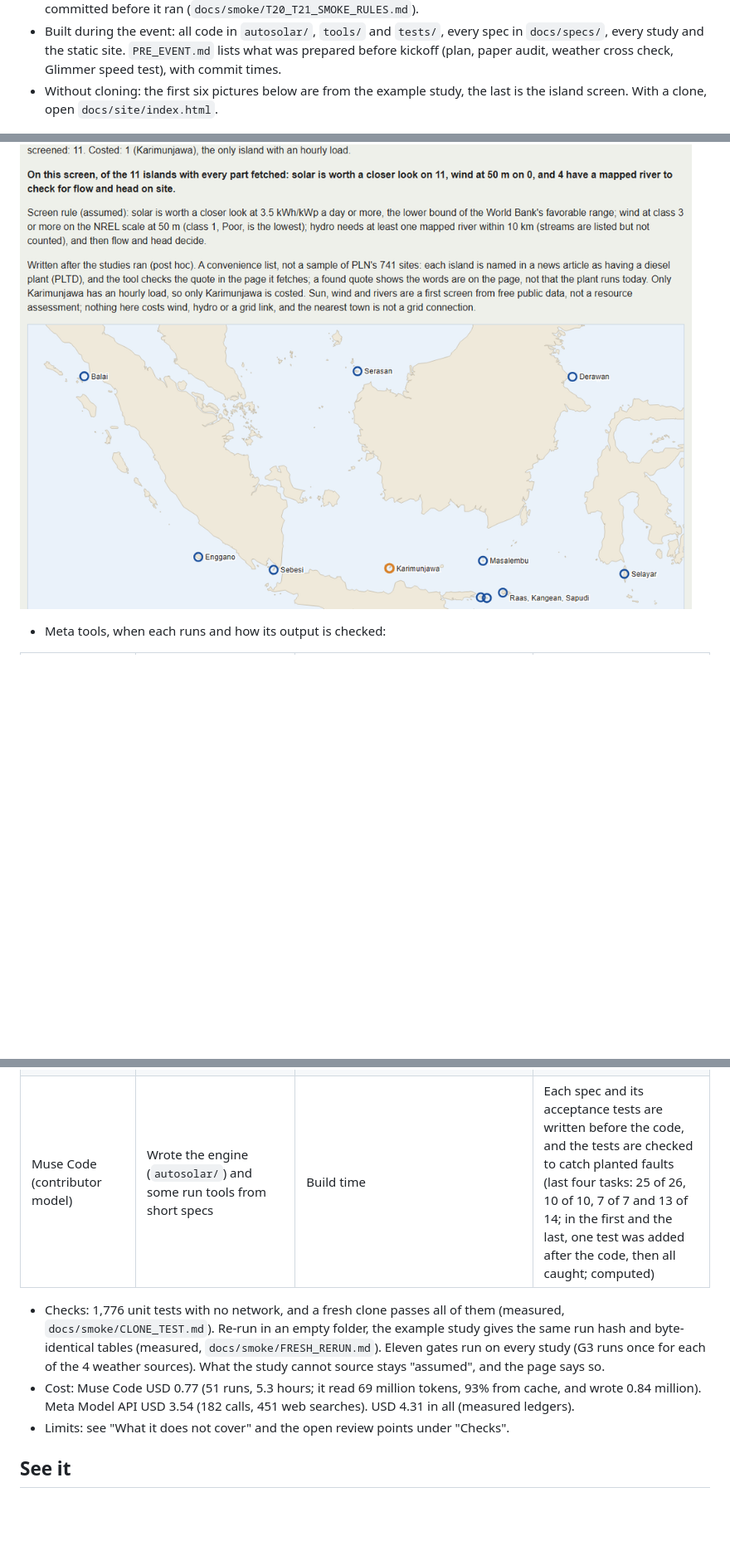
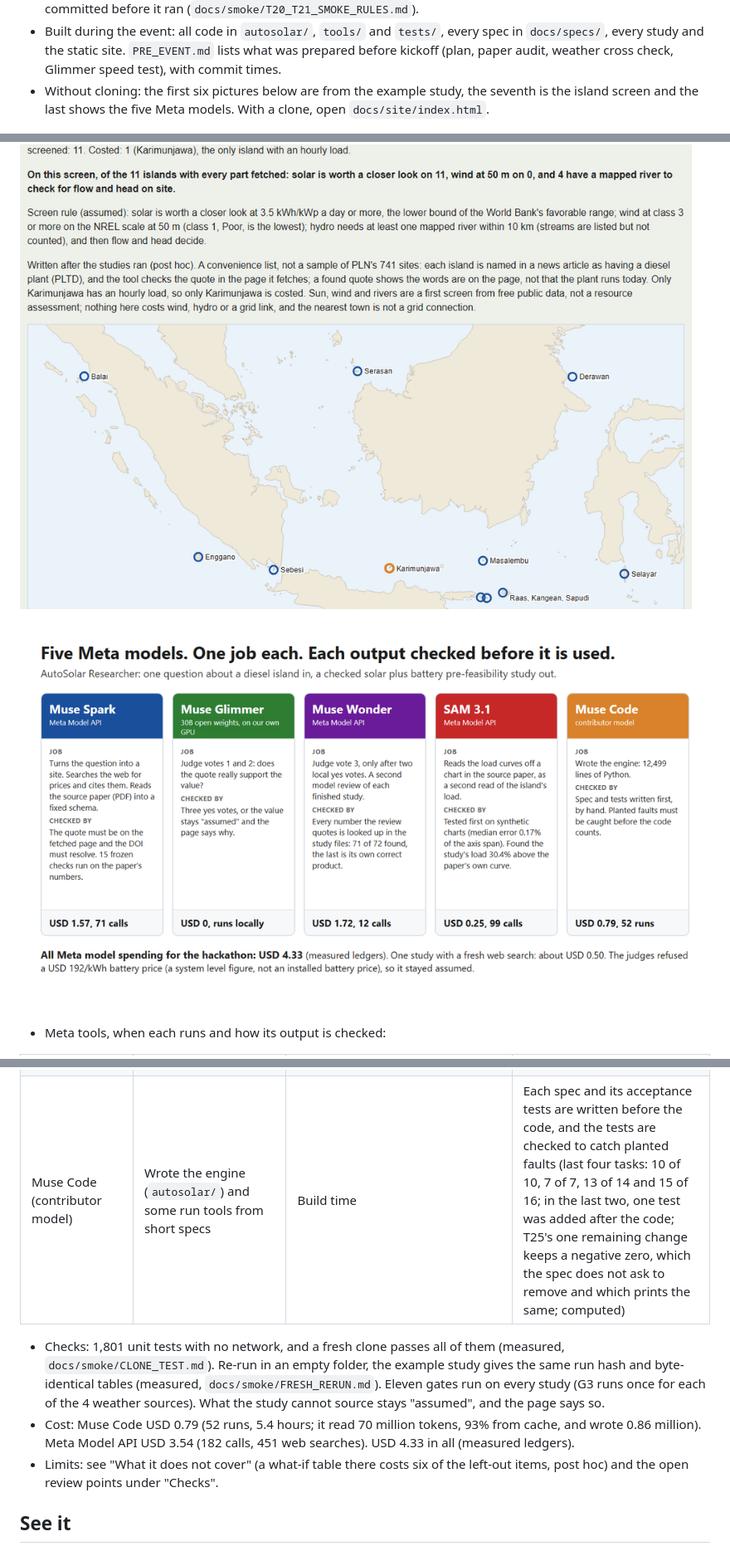
Before and after one commit to havidaqoma/autosolar-researcher, a Markdown page: README.md, 3 parts joined by grey strips. Shown at 83% size. GitHub-like rendering; pictures changed too: docs/img/meta_models.png (added); blank space fills up the shorter version.

```diff
--- a/README.md
+++ b/README.md
@@ -103,7 +103,8 @@ smoke tests, chart reader tests and reviews included: USD 4.31.
 - Built during the event: all code in `autosolar/`, `tools/` and `tests/`, every spec in `docs/specs/`, every study
   and the static site. `PRE_EVENT.md` lists what was prepared before kickoff (plan, paper audit, weather cross check,
   Glimmer speed test), with commit times.
-- Without cloning: the first six pictures below are from the example study, the last is the island screen. With a
+- Without cloning: the first six pictures below are from the example study, the seventh is the island screen and the
+  last shows the five Meta models. With a
   clone, open `docs/site/index.html`.
 
 ![Answer section of the example study](docs/img/answer.png)
@@ -120,6 +121,8 @@ smoke tests, chart reader tests and reviews included: USD 4.31.
 
 ![Eleven diesel islands: a first screen of sun, wind and rivers, costed only where an hourly load exists](docs/img/islands.png)
 
+![Five Meta models, one job each, each output checked before it is used, with the spend from the ledgers](docs/img/meta_models.png)
+
 - Meta tools, when each runs and how its output is checked:
 
 | Tool | Job | When it runs | How its output is checked |
@@ -128,16 +131,17 @@ smoke tests, chart reader tests and reviews included: USD 4.31.
 | Muse Glimmer (open weights, 30B, on our own 16 GB GPU with llama.cpp) | Judge: does the quote support the value? | Every new search and every re-check: votes 1 and 2 | A value is "checked" only with 3 yes votes; otherwise it stays assumed and the report says why |
 | Muse Wonder (Meta Model API) | Judge vote 3, and a second model review of the finished report | Vote 3 in every new search (`tools/source.py`, the default since T19) and in the re-check (`tools/rejudge.py --panel`), only after Glimmer said yes twice; the review runs after a study. Every checked input in the example study b4a44fc6d4c32339 passed this panel; the curated run starts from the same file | Every number the review quotes is looked up in the study files (71 of 72 in the latest review, of the example study; the other is the reviewer's own product of two of them, 249 cycles a year x 12 years, and it is right, computed) |
 | SAM 3.1 (Meta Model API) | Reads values off chart images: here, Figure 7 of the source paper (three measured days of load), as a second read of the load the study uses | Once per figure (4 SAM calls and 1 Muse Spark label call, USD 0.01, measured); the latest study pages show the result | Rules fixed before each run. The reader test failed first, then passed (see "Chart reader"). The load check found the study's load 30.4% above the paper's own December 2018 curve (computed) |
-| Muse Code (contributor model) | Wrote the engine (`autosolar/`) and some run tools from short specs | Build time | Each spec and its acceptance tests are written before the code, and the tests are checked to catch planted faults (last four tasks: 25 of 26, 10 of 10, 7 of 7 and 13 of 14; in the first and the last, one test was added after the code, then all caught; computed) |
+| Muse Code (contributor model) | Wrote the engine (`autosolar/`) and some run tools from short specs | Build time | Each spec and its acceptance tests are written before the code, and the tests are checked to catch planted faults (last four tasks: 10 of 10, 7 of 7, 13 of 14 and 15 of 16; in the last two, one test was added after the code; T25's one remaining change keeps a negative zero, which the spec does not ask to remove and which prints the same; computed) |
 
-- Checks: 1,776 unit tests with no network, and a fresh clone passes all of them (measured, `docs/smoke/CLONE_TEST.md`).
+- Checks: 1,801 unit tests with no network, and a fresh clone passes all of them (measured, `docs/smoke/CLONE_TEST.md`).
   Re-run in an empty folder, the example study gives the same run hash and byte-identical tables (measured,
   `docs/smoke/FRESH_RERUN.md`).
   Eleven gates run on every study (G3 runs once for each of the 4 weather sources). What the study cannot source stays
   "assumed", and the page says so.
-- Cost: Muse Code USD 0.77 (51 runs, 5.3 hours; it read 69 million tokens, 93% from cache, and wrote 0.84
-  million). Meta Model API USD 3.54 (182 calls, 451 web searches). USD 4.31 in all (measured ledgers).
-- Limits: see "What it does not cover" and the open review points under "Checks".
+- Cost: Muse Code USD 0.79 (52 runs, 5.4 hours; it read 70 million tokens, 93% from cache, and wrote 0.86
+  million). Meta Model API USD 3.54 (182 calls, 451 web searches). USD 4.33 in all (measured ledgers).
+- Limits: see "What it does not cover" (a what-if table there costs six of the left-out items, post hoc) and the
+  open review points under "Checks".
 
 ## See it
 
```
Also changed, not shown: other parts of README.md (+43 -12 lines), docs/implementation-notes.md (+14 -0 lines), docs/posthoc/b4a44fc6d4c32339_cost_whatif.md (added, +70 -0 lines), 5 other files.
